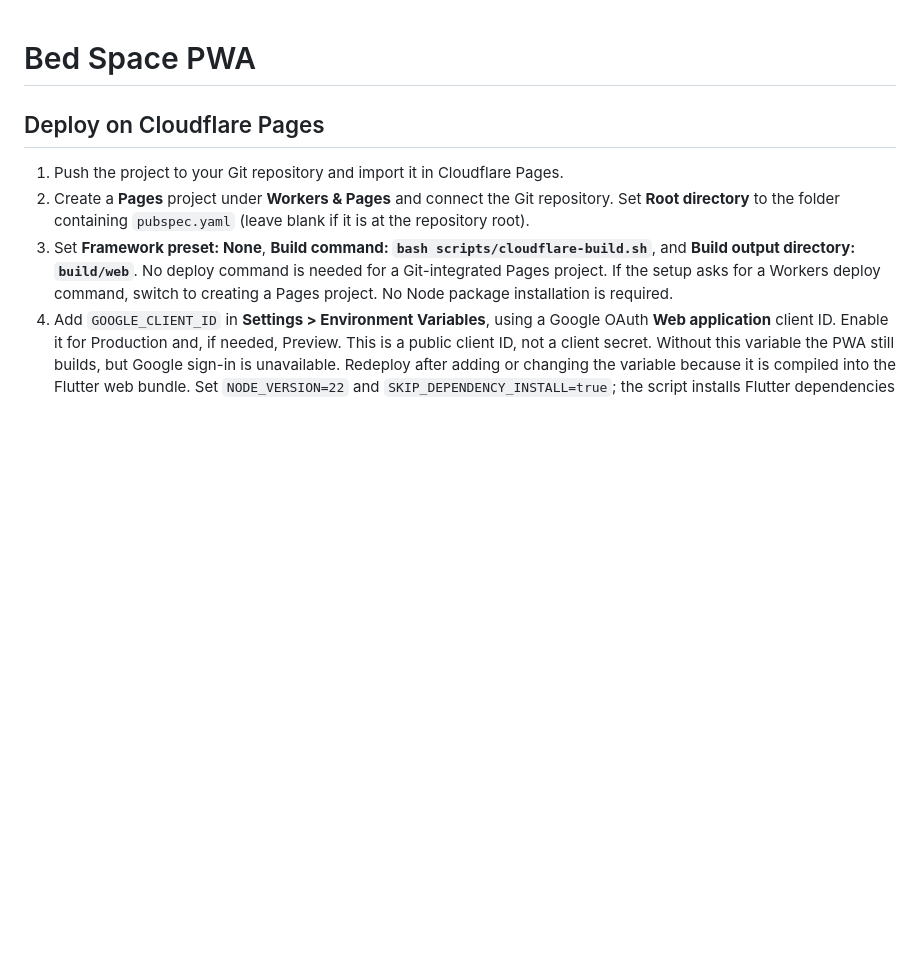
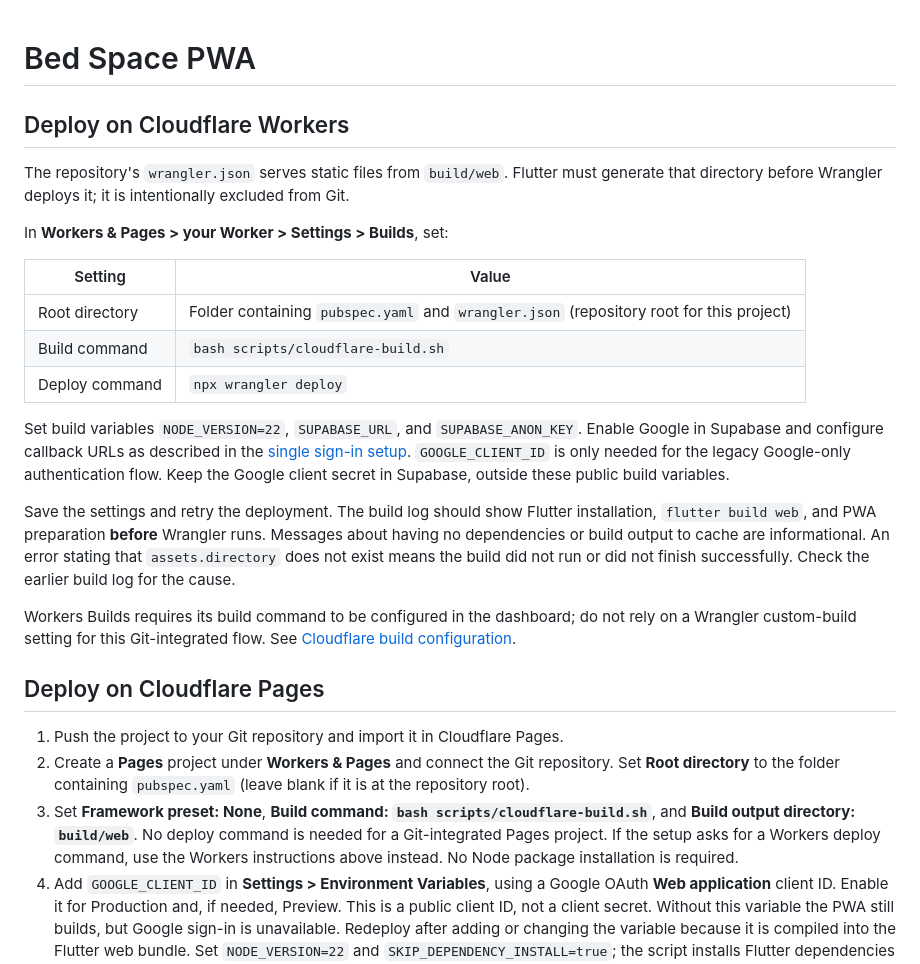
Before and after one commit to irshadcholakkal/bed_space, a Markdown page: docs/PWA.md, the part around the change. GitHub-like rendering; blank space fills up the shorter version.

Commit message:
UI chnaged

```diff
--- a/docs/PWA.md
+++ b/docs/PWA.md
@@ -1,4 +1,34 @@
 # Bed Space PWA
+
+## Deploy on Cloudflare Workers
+
+The repository's `wrangler.json` serves static files from `build/web`. Flutter
+must generate that directory before Wrangler deploys it; it is intentionally
+excluded from Git.
+
+In **Workers & Pages > your Worker > Settings > Builds**, set:
+
+| Setting | Value |
+| --- | --- |
+| Root directory | Folder containing `pubspec.yaml` and `wrangler.json` (repository root for this project) |
+| Build command | `bash scripts/cloudflare-build.sh` |
+| Deploy command | `npx wrangler deploy` |
+
+Set build variables `NODE_VERSION=22`, `SUPABASE_URL`, and `SUPABASE_ANON_KEY`.
+Enable Google in Supabase and configure callback URLs as described in the
+[single sign-in setup](../README.md#single-google-sign-in-supabase-deployments).
+`GOOGLE_CLIENT_ID` is only needed for the legacy Google-only authentication flow.
+Keep the Google client secret in Supabase, outside these public build variables.
+
+Save the settings and retry the deployment. The build log should show Flutter
+installation, `flutter build web`, and PWA preparation **before** Wrangler runs.
+Messages about having no dependencies or build output to cache are informational.
+An error stating that `assets.directory` does not exist means the build did not
+run or did not finish successfully. Check the earlier build log for the cause.
+
+Workers Builds requires its build command to be configured in the dashboard;
+do not rely on a Wrangler custom-build setting for this Git-integrated flow.
+See [Cloudflare build configuration](https://developers.cloudflare.com/workers/ci-cd/builds/configuration/).
 
 ## Deploy on Cloudflare Pages
 
@@ -9,8 +39,8 @@
 3. Set **Framework preset: None**, **Build command:
    `bash scripts/cloudflare-build.sh`**, and **Build output directory:
    `build/web`**. No deploy command is needed for a Git-integrated Pages project.
-   If the setup asks for a Workers deploy command, switch to creating a Pages
-   project. No Node package installation is required.
+   If the setup asks for a Workers deploy command, use the Workers instructions
+   above instead. No Node package installation is required.
 4. Add `GOOGLE_CLIENT_ID` in **Settings > Environment Variables**, using a
    Google OAuth **Web application** client ID. Enable it for Production and,
    if needed, Preview. This is a public client ID, not a client secret.
```
Also changed, not shown: README.md (+3 -0 lines).
